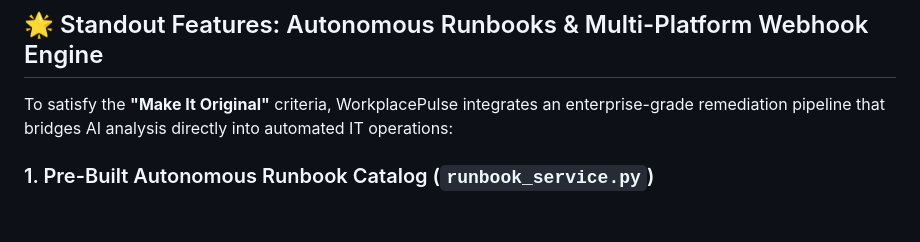
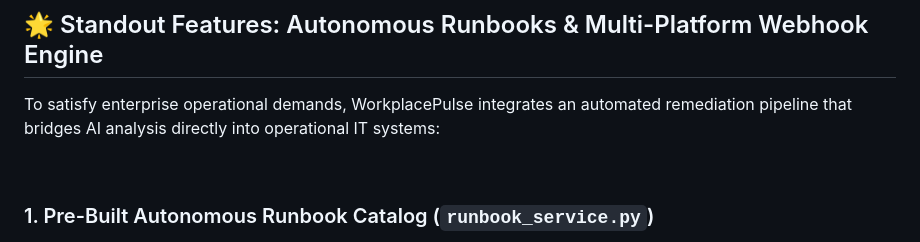
Before and after one commit to GitPhantom700/workplace_pulse, a Markdown page: README.md, the part around one of its changes. Drawn GitHub-style; blank space fills up the shorter version.

```diff
--- a/README.md
+++ b/README.md
@@ -262,6 +344,8 @@ WorkplacePulse is built from the ground up to exceed all criteria of the [Google
 
 ## 🌟 Standout Features: Autonomous Runbooks & Multi-Platform Webhook Engine
 
-To satisfy the **"Make It Original"** criteria, WorkplacePulse integrates an enterprise-grade remediation pipeline that bridges AI analysis directly into automated IT operations:
+To satisfy enterprise operational demands, WorkplacePulse integrates an automated remediation pipeline that bridges AI analysis directly into operational IT systems:
+
+<br>
 
 ### 1. Pre-Built Autonomous Runbook Catalog (`runbook_service.py`)
```
Also changed, not shown: other parts of README.md (+179 -39 lines).
